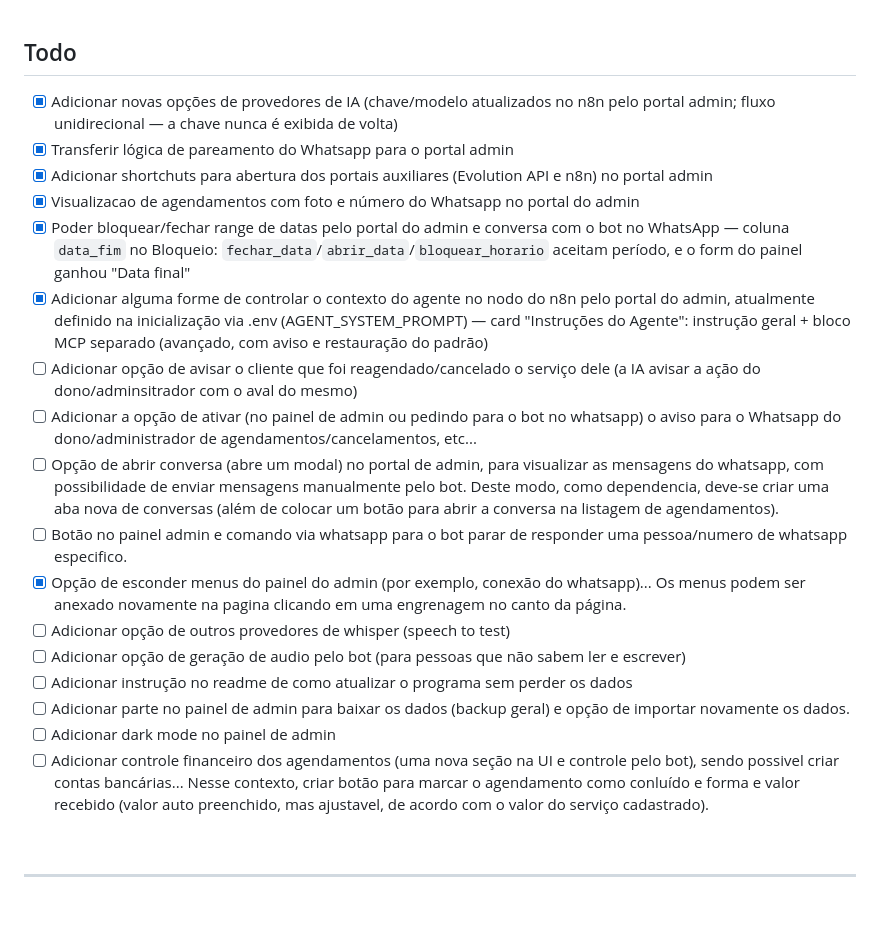
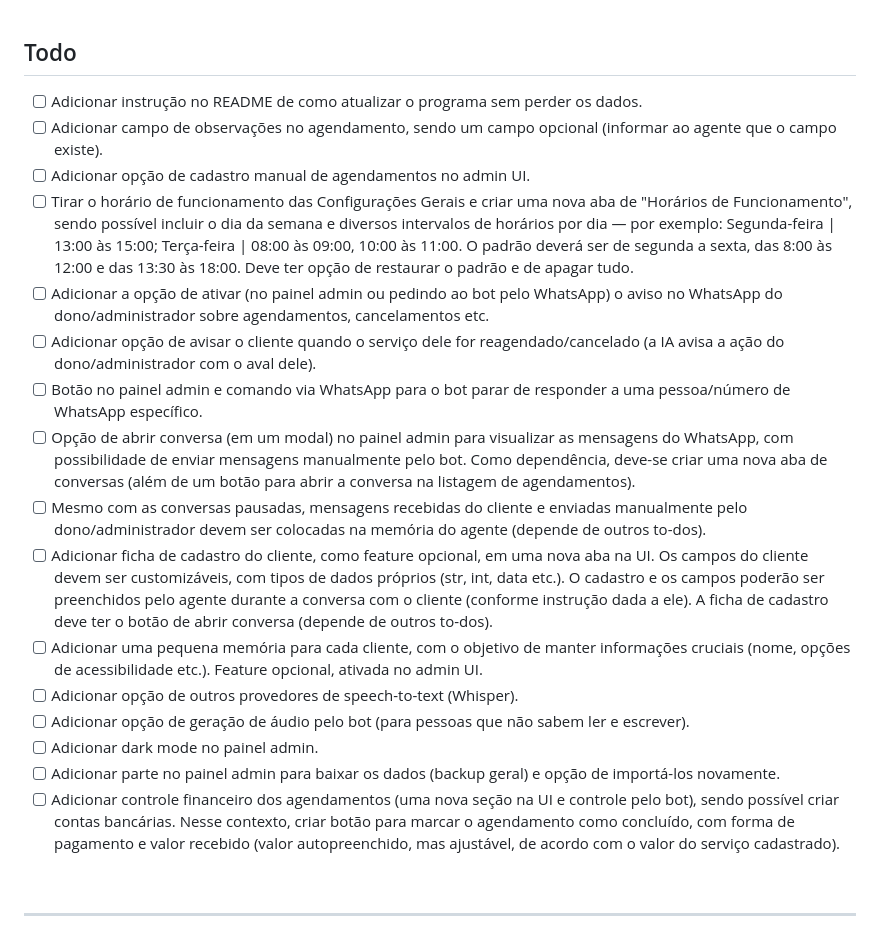
Before and after one commit to iurijw/MyAutoAtend, a Markdown page: README.md, the part around the change. GitHub-like rendering; blank space fills up the shorter version.

Commit message:
docs: organiza todo em ordem de implementacao e corrige portugues

```diff
--- a/README.md
+++ b/README.md
@@ -144,23 +144,22 @@ docker logs -f mcp_agendamentos   # ver a inicialização e o agente
 
 ## Todo
 
-- [X] Adicionar novas opções de provedores de IA (chave/modelo atualizados no n8n pelo portal admin; fluxo unidirecional — a chave nunca é exibida de volta)
-- [X] Transferir lógica de pareamento do Whatsapp para o portal admin
-- [X] Adicionar shortchuts para abertura dos portais auxiliares (Evolution API e n8n) no portal admin
-- [X] Visualizacao de agendamentos com foto e número do Whatsapp no portal do admin
-- [X] Poder bloquear/fechar range de datas pelo portal do admin e conversa com o bot no WhatsApp — coluna `data_fim` no Bloqueio: `fechar_data`/`abrir_data`/`bloquear_horario` aceitam período, e o form do painel ganhou "Data final"
-- [X] Adicionar alguma forme de controlar o contexto do agente no nodo do n8n pelo portal do admin, atualmente definido na inicialização via .env (AGENT_SYSTEM_PROMPT) — card "Instruções do Agente": instrução geral + bloco MCP separado (avançado, com aviso e restauração do padrão)
-- [ ] Adicionar opção de avisar o cliente que foi reagendado/cancelado o serviço dele (a IA avisar a ação do dono/adminsitrador com o aval do mesmo)
-- [ ] Adicionar a opção de ativar (no painel de admin ou pedindo para o bot no whatsapp) o aviso para o Whatsapp do dono/administrador de agendamentos/cancelamentos, etc...
-- [ ] Opção de abrir conversa (abre um modal) no portal de admin, para visualizar as mensagens do whatsapp, com possibilidade de enviar mensagens manualmente pelo bot. Deste modo, como dependencia, deve-se criar uma aba nova de conversas (além de colocar um botão para abrir a conversa na listagem de agendamentos).
-- [ ] Botão no painel admin e comando via whatsapp para o bot parar de responder uma pessoa/numero de whatsapp especifico.
-- [X] Opção de esconder menus do painel do admin (por exemplo, conexão do whatsapp)... Os menus podem ser anexado novamente na pagina clicando em uma engrenagem no canto da página.
-- [ ] Adicionar opção de outros provedores de whisper (speech to test)
-- [ ] Adicionar opção de geração de audio pelo bot (para pessoas que não sabem ler e escrever)
-- [ ] Adicionar instrução no readme de como atualizar o programa sem perder os dados
-- [ ] Adicionar parte no painel de admin para baixar os dados (backup geral) e opção de importar novamente os dados.
-- [ ] Adicionar dark mode no painel de admin
-- [ ] Adicionar controle financeiro dos agendamentos (uma nova seção na UI e controle pelo bot), sendo possivel criar contas bancárias... Nesse contexto, criar botão para marcar o agendamento como conluído e forma e valor recebido (valor auto preenchido, mas ajustavel, de acordo com o valor do serviço cadastrado).
+- [ ] Adicionar instrução no README de como atualizar o programa sem perder os dados.
+- [ ] Adicionar campo de observações no agendamento, sendo um campo opcional (informar ao agente que o campo existe).
+- [ ] Adicionar opção de cadastro manual de agendamentos no admin UI.
+- [ ] Tirar o horário de funcionamento das Configurações Gerais e criar uma nova aba de "Horários de Funcionamento", sendo possível incluir o dia da semana e diversos intervalos de horários por dia — por exemplo: Segunda-feira | 13:00 às 15:00; Terça-feira | 08:00 às 09:00, 10:00 às 11:00. O padrão deverá ser de segunda a sexta, das 8:00 às 12:00 e das 13:30 às 18:00. Deve ter opção de restaurar o padrão e de apagar tudo.
+- [ ] Adicionar a opção de ativar (no painel admin ou pedindo ao bot pelo WhatsApp) o aviso no WhatsApp do dono/administrador sobre agendamentos, cancelamentos etc.
+- [ ] Adicionar opção de avisar o cliente quando o serviço dele for reagendado/cancelado (a IA avisa a ação do dono/administrador com o aval dele).
+- [ ] Botão no painel admin e comando via WhatsApp para o bot parar de responder a uma pessoa/número de WhatsApp específico.
+- [ ] Opção de abrir conversa (em um modal) no painel admin para visualizar as mensagens do WhatsApp, com possibilidade de enviar mensagens manualmente pelo bot. Como dependência, deve-se criar uma nova aba de conversas (além de um botão para abrir a conversa na listagem de agendamentos).
+- [ ] Mesmo com as conversas pausadas, mensagens recebidas do cliente e enviadas manualmente pelo dono/administrador devem ser colocadas na memória do agente (depende de outros to-dos).
+- [ ] Adicionar ficha de cadastro do cliente, como feature opcional, em uma nova aba na UI. Os campos do cliente devem ser customizáveis, com tipos de dados próprios (str, int, data etc.). O cadastro e os campos poderão ser preenchidos pelo agente durante a conversa com o cliente (conforme instrução dada a ele). A ficha de cadastro deve ter o botão de abrir conversa (depende de outros to-dos).
+- [ ] Adicionar uma pequena memória para cada cliente, com o objetivo de manter informações cruciais (nome, opções de acessibilidade etc.). Feature opcional, ativada no admin UI.
+- [ ] Adicionar opção de outros provedores de speech-to-text (Whisper).
+- [ ] Adicionar opção de geração de áudio pelo bot (para pessoas que não sabem ler e escrever).
+- [ ] Adicionar dark mode no painel admin.
+- [ ] Adicionar parte no painel admin para baixar os dados (backup geral) e opção de importá-los novamente.
+- [ ] Adicionar controle financeiro dos agendamentos (uma nova seção na UI e controle pelo bot), sendo possível criar contas bancárias. Nesse contexto, criar botão para marcar o agendamento como concluído, com forma de pagamento e valor recebido (valor autopreenchido, mas ajustável, de acordo com o valor do serviço cadastrado).
 
 <br>
 
```
